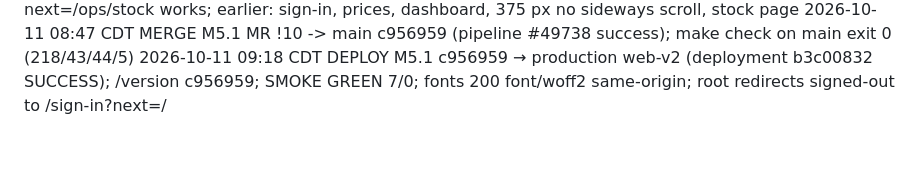
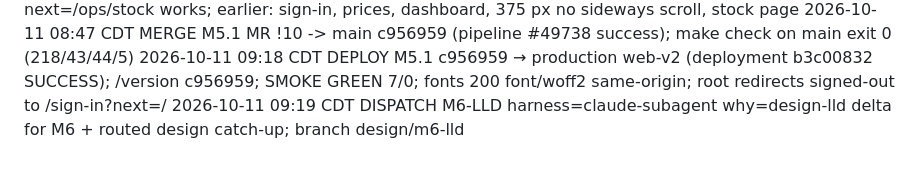
Before and after one commit to hisefath/cerbo-supplement-store, a Markdown page: .handoff/TRACKER.md, the part around the change. Rendered like a GitHub page.

Commit message:
chore(m6): dispatch design-lld delta
Co-Authored-By: Claude Opus 5.5 <noreply@anthropic.com>

```diff
--- a/.handoff/TRACKER.md
+++ b/.handoff/TRACKER.md
@@ -483,3 +483,4 @@ several harnesses read it and the repo is public.
 2026-10-11 08:36 CDT CHECK browser (local dev server on the milestone head after T005): Geist and EB Garamond loaded from the app; stock form input border rgb(100,116,139) = --color-control-border; sign-in redirect to next=/ops/stock works; earlier: sign-in, prices, dashboard, 375 px no sideways scroll, stock page
 2026-10-11 08:47 CDT MERGE M5.1 MR !10 -> main c956959 (pipeline #49738 success); make check on main exit 0 (218/43/44/5)
 2026-10-11 09:18 CDT DEPLOY M5.1 c956959 → production web-v2 (deployment b3c00832 SUCCESS); /version c956959; SMOKE GREEN 7/0; fonts 200 font/woff2 same-origin; root redirects signed-out to /sign-in?next=/
+2026-10-11 09:19 CDT DISPATCH M6-LLD harness=claude-subagent why=design-lld delta for M6 + routed design catch-up; branch design/m6-lld
```
Also changed, not shown: 1 other file.
